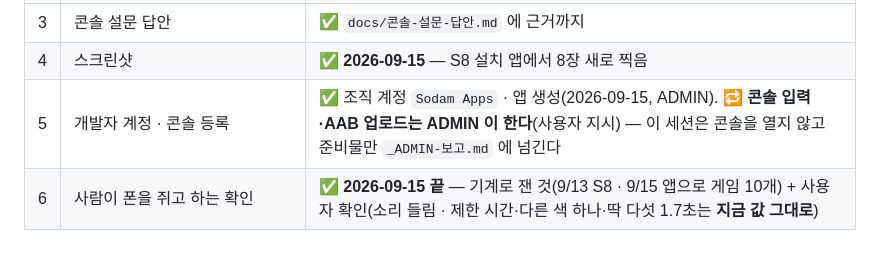
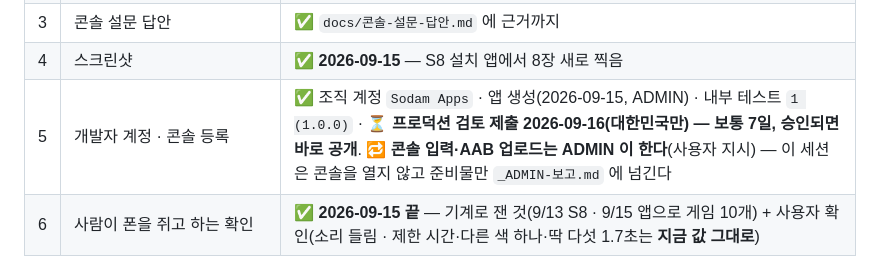
Before and after one commit to SYA-Apps/kungjjak, a Markdown page: CLAUDE.md, the part around the change. GitHub-like rendering.

```diff
--- a/CLAUDE.md
+++ b/CLAUDE.md
@@ -268,7 +268,7 @@ S8 은 무선 adb(`192.168.219.116:5555`)로도 붙어 있다 — 폰을 껐다
 | 2 | 스토어 자산 | ✅ 아이콘·피처그래픽(2배본 포함) 완료 |
 | 3 | 콘솔 설문 답안 | ✅ `docs/콘솔-설문-답안.md` 에 근거까지 |
 | 4 | 스크린샷 | ✅ **2026-09-15** — S8 설치 앱에서 8장 새로 찍음 |
-| 5 | 개발자 계정 · 콘솔 등록 | ✅ 조직 계정 `Sodam Apps` · 앱 생성(2026-09-15, ADMIN). 🔁 **콘솔 입력·AAB 업로드는 ADMIN 이 한다**(사용자 지시) — 이 세션은 콘솔을 열지 않고 준비물만 `_ADMIN-보고.md` 에 넘긴다 |
+| 5 | 개발자 계정 · 콘솔 등록 | ✅ 조직 계정 `Sodam Apps` · 앱 생성(2026-09-15, ADMIN) · 내부 테스트 `1 (1.0.0)` · ⏳ **프로덕션 검토 제출 2026-09-16(대한민국만) — 보통 7일, 승인되면 바로 공개**. 🔁 **콘솔 입력·AAB 업로드는 ADMIN 이 한다**(사용자 지시) — 이 세션은 콘솔을 열지 않고 준비물만 `_ADMIN-보고.md` 에 넘긴다 |
 | 6 | 사람이 폰을 쥐고 하는 확인 | ✅ **2026-09-15 끝** — 기계로 잰 것(9/13 S8 · 9/15 앱으로 게임 10개) + 사용자 확인(소리 들림 · 제한 시간·다른 색 하나·딱 다섯 1.7초는 **지금 값 그대로**) |
 
 🔑 **서명 키는 `C:/SYA/keys/kungjjak-upload.jks` 에 있다**(2026-09-11 생성).
```
Also changed, not shown: docs/출시체크리스트.md (+10 -5 lines).
